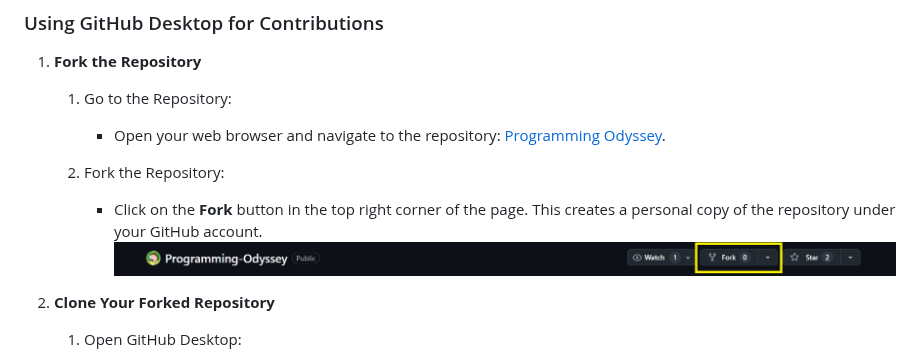
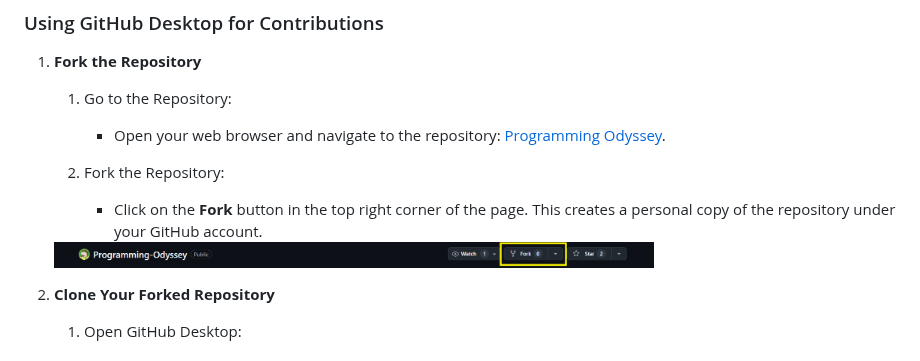
Before and after one commit to Gilgabunada/Programming-Odyssey, a Markdown page: README.md, the part around the change. Rendered like a GitHub page.

```diff
--- a/README.md
+++ b/README.md
@@ -47,7 +47,7 @@ We invite you to contribute by sharing your programming journey and insights! He
 
    2. Fork the Repository:
       - Click on the **Fork** button in the top right corner of the page. This creates a personal copy of the repository under your GitHub account.
-      ![My Image](https://github.com/Gilgabunada/Programming-Odyssey/blob/main/Step/Fork.png)
+     <img src="https://github.com/Gilgabunada/Programming-Odyssey/blob/main/Step/Fork.png?raw=true" alt="My Image" width="600"/>
 
 2. **Clone Your Forked Repository**
    1. Open GitHub Desktop:
```
